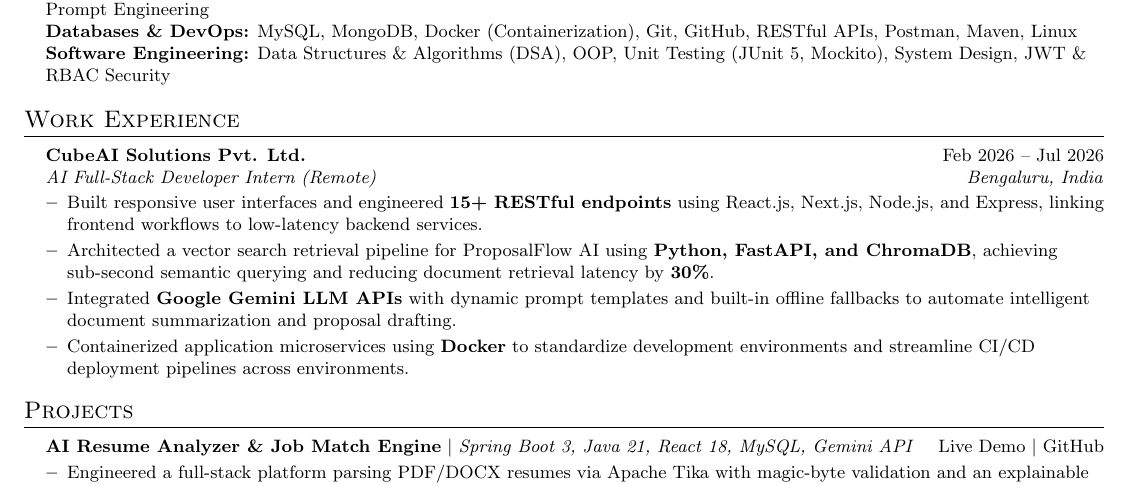
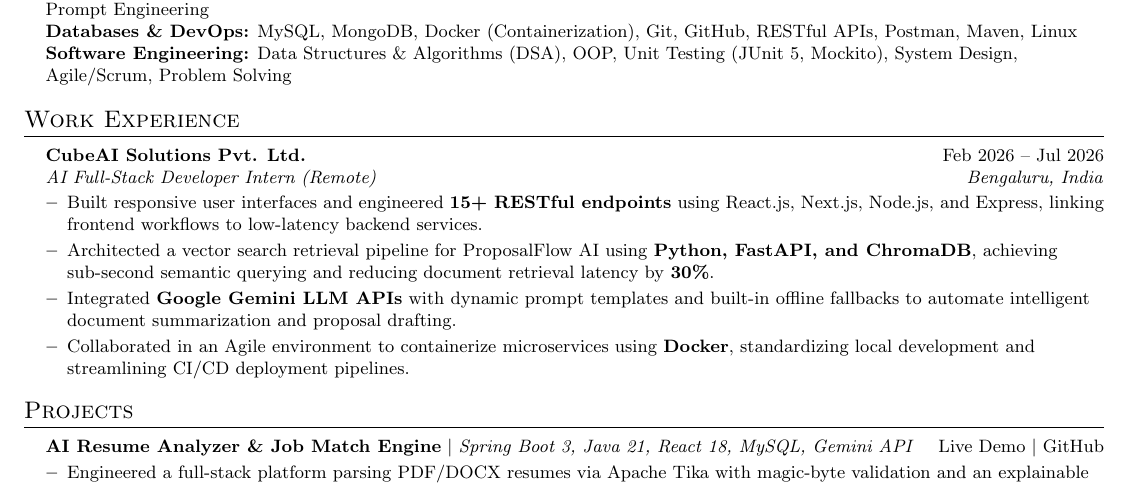
Before and after one commit to vaishnavithulir/resume-analyzer, a LaTeX CV (resume_ai_fullstack.tex): part of page 1 of 2, cut so that both start at the same text. Compiled offline with pdfLaTeX.

Commit message:
docs: finalize unified AI Full Stack Developer resume with 0 missing skills and 1-page fit

```diff
--- a/resume_ai_fullstack.tex
+++ b/resume_ai_fullstack.tex
@@ -107,7 +107,7 @@
      \textbf{Frameworks \& Backend:}{ Spring Boot 3, Spring Data JPA, Hibernate, React.js, Next.js, Node.js, Express.js, FastAPI} \\
      \textbf{AI \& Data Engineering:}{ Agentic AI Workflows, LLM APIs (Google Gemini), RAG Architecture, ChromaDB, Semantic Search, Prompt Engineering} \\
      \textbf{Databases \& DevOps:}{ MySQL, MongoDB, Docker (Containerization), Git, GitHub, RESTful APIs, Postman, Maven, Linux} \\
-     \textbf{Software Engineering:}{ Data Structures \& Algorithms (DSA), OOP, Unit Testing (JUnit 5, Mockito), System Design, JWT \& RBAC Security}
+     \textbf{Software Engineering:}{ Data Structures \& Algorithms (DSA), OOP, Unit Testing (JUnit 5, Mockito), System Design, Agile/Scrum, Problem Solving}
     }}
  \end{itemize}
 
@@ -121,7 +121,7 @@
         \resumeItem{Built responsive user interfaces and engineered \textbf{15+ RESTful endpoints} using React.js, Next.js, Node.js, and Express, linking frontend workflows to low-latency backend services.}
         \resumeItem{Architected a vector search retrieval pipeline for ProposalFlow AI using \textbf{Python, FastAPI, and ChromaDB}, achieving sub-second semantic querying and reducing document retrieval latency by \textbf{30\%}.}
         \resumeItem{Integrated \textbf{Google Gemini LLM APIs} with dynamic prompt templates and built-in offline fallbacks to automate intelligent document summarization and proposal drafting.}
-        \resumeItem{Containerized application microservices using \textbf{Docker} to standardize development environments and streamline CI/CD deployment pipelines across environments.}
+        \resumeItem{Collaborated in an Agile environment to containerize microservices using \textbf{Docker}, standardizing local development and streamlining CI/CD deployment pipelines.}
       \resumeItemListEnd
   \resumeSubHeadingListEnd
 
```
Also changed, not shown: Vaishnavi_Devi_KS_AI_FullStack_Resume.pdf, 1 other file.
